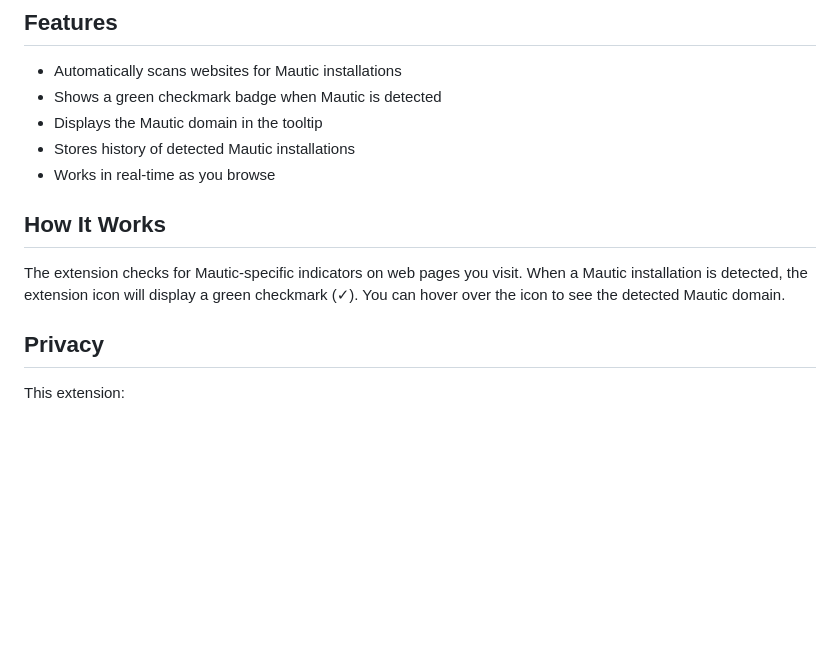
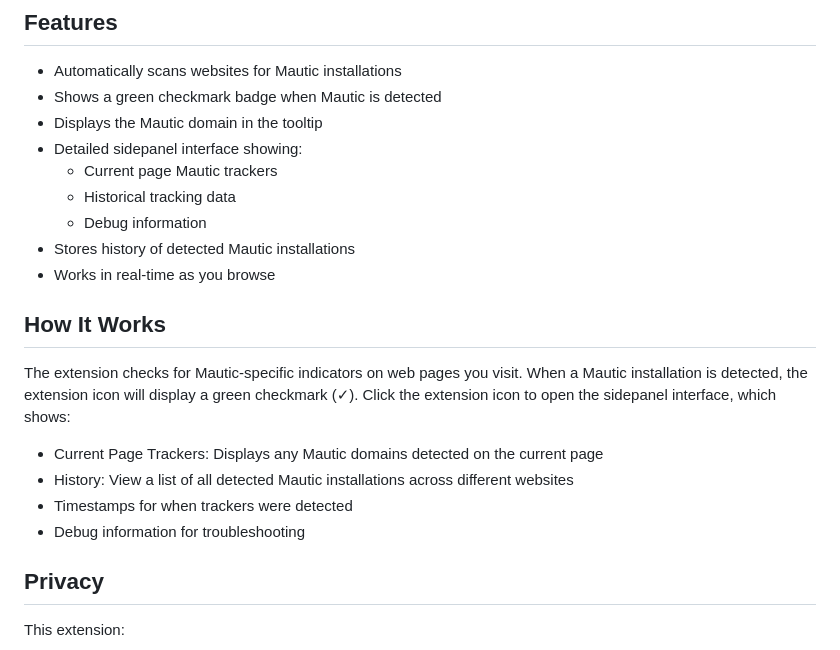
Before and after one commit to b00y0h/detect-mautic-script, a Markdown page: README.md, the part around the change. GitHub-like rendering; blank space fills up the shorter version.

```diff
--- a/README.md
+++ b/README.md
@@ -7,12 +7,21 @@ A Chrome extension that automatically detects Mautic marketing automation instal
 - Automatically scans websites for Mautic installations
 - Shows a green checkmark badge when Mautic is detected
 - Displays the Mautic domain in the tooltip
+- Detailed sidepanel interface showing:
+  - Current page Mautic trackers
+  - Historical tracking data
+  - Debug information
 - Stores history of detected Mautic installations
 - Works in real-time as you browse
 
 ## How It Works
 
-The extension checks for Mautic-specific indicators on web pages you visit. When a Mautic installation is detected, the extension icon will display a green checkmark (✓). You can hover over the icon to see the detected Mautic domain.
+The extension checks for Mautic-specific indicators on web pages you visit. When a Mautic installation is detected, the extension icon will display a green checkmark (✓). Click the extension icon to open the sidepanel interface, which shows:
+
+- Current Page Trackers: Displays any Mautic domains detected on the current page
+- History: View a list of all detected Mautic installations across different websites
+- Timestamps for when trackers were detected
+- Debug information for troubleshooting
 
 ## Privacy
 
```
